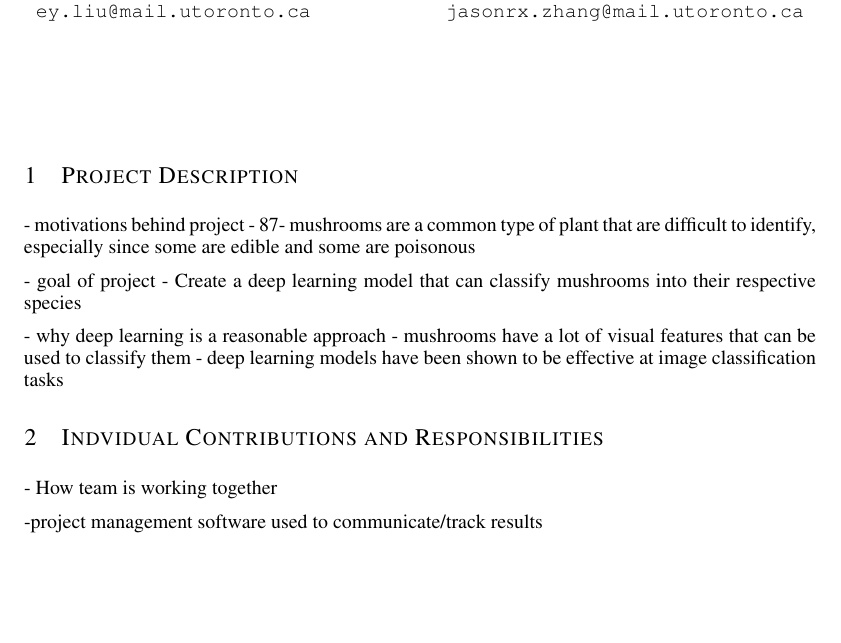
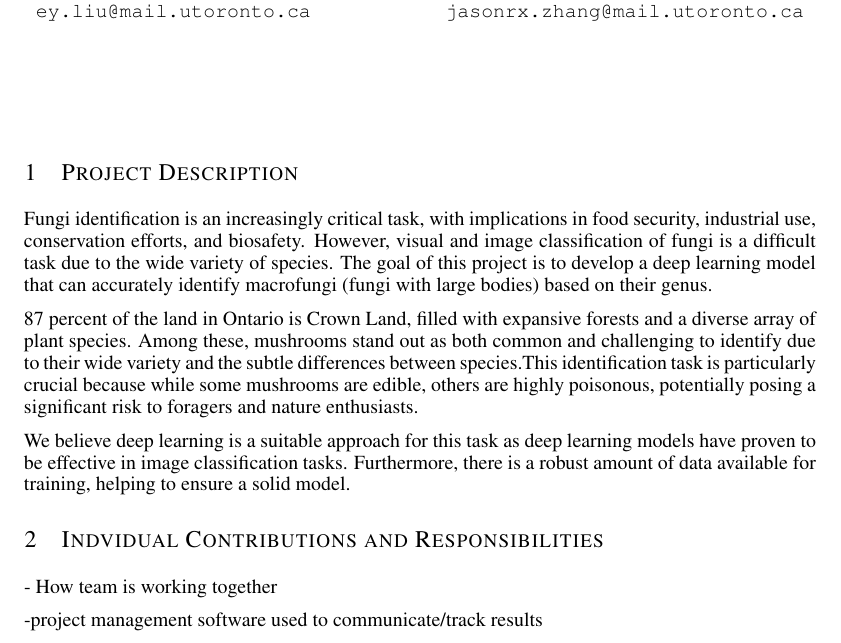
Before and after one commit to nbiancolin/convolutional-neural-nuts, a LaTeX document (tex/progress_report/progress_report.tex): part of page 1 of 6, cut so that both start at the same text, the shorter picture padded with empty space. Compiled offline with pdfLaTeX.

Commit message:
baseline model section

```diff
--- a/tex/progress_report/progress_report.tex
+++ b/tex/progress_report/progress_report.tex
@@ -56,16 +56,12 @@ Student\# 1008997631 \\
 \section{Project Description}
 \label{sec:project_description}
 
-- motivations behind project
-    - 87% of Ontario's land is crown land (mostly forests), and it is filled with many species of plant
-    - mushrooms are a common type of plant that are difficult to identify, especially since some are edible and some are poisonous
+Fungi identification is an increasingly critical task, with implications in food security, industrial use, conservation efforts, and biosafety. However, visual and image classification of fungi is a difficult task due to the wide variety of species. The goal of this project is to develop a deep learning model that can accurately identify macrofungi (fungi with large bodies) based on their genus.
 
-- goal of project
-    - Create a deep learning model that can classify mushrooms into their respective species
+87 percent of the land in Ontario is Crown Land, filled with expansive forests and a diverse array of plant species. Among these, mushrooms stand out as both common and challenging to identify due to their wide variety and the subtle differences between species.This identification task is particularly crucial because while some mushrooms are edible, others are highly poisonous, potentially posing a significant risk to foragers and nature enthusiasts.
 
-- why deep learning is a reasonable approach
-    - mushrooms have a lot of visual features that can be used to classify them
-    - deep learning models have been shown to be effective at image classification tasks
+We believe deep learning is a suitable approach for this task as deep learning models have proven to be effective in image classification tasks. Furthermore, there is a robust amount of data available for training, helping to ensure a solid model.
+
 
 \section{Indvidual Contributions and Responsibilities}
 \label{sec:individual_contributions_and_responsibilities}
```
